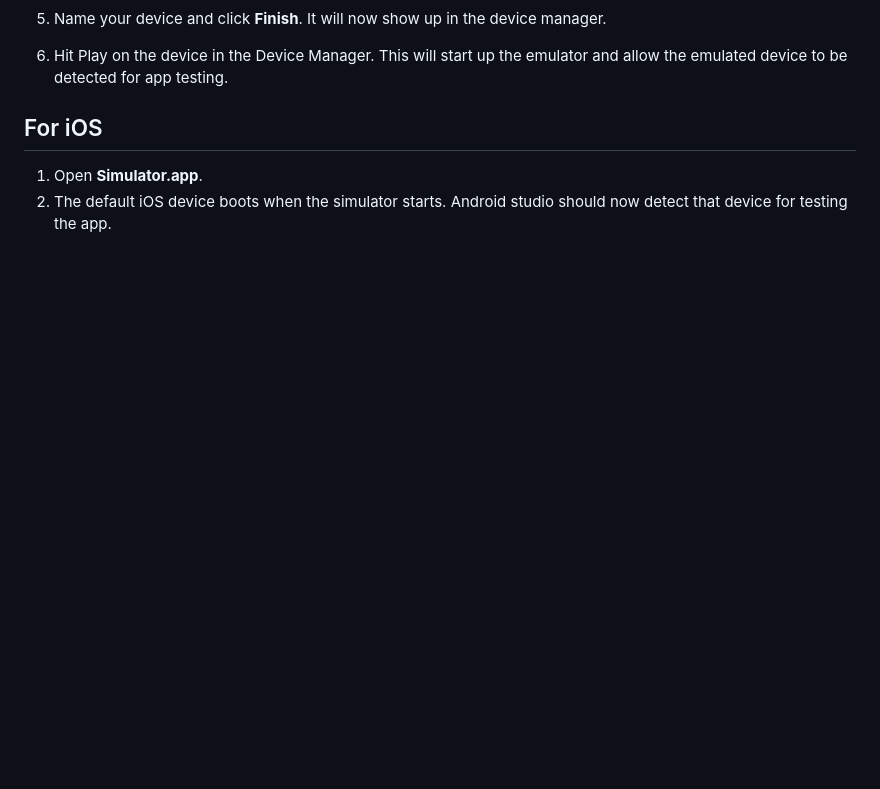
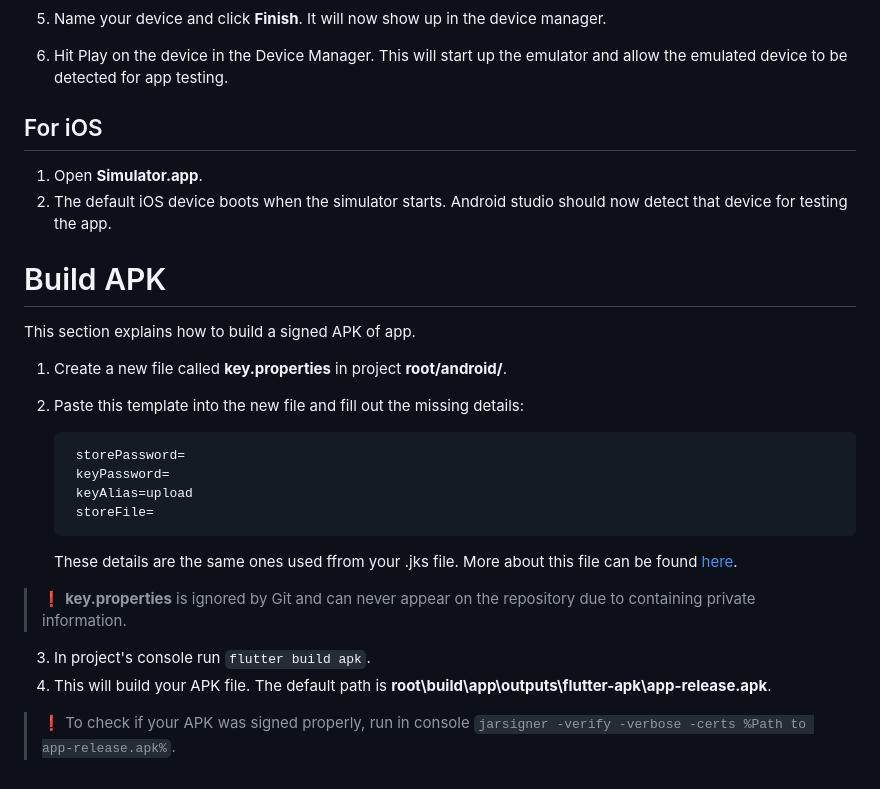
Before and after one commit to euroklicenka/euroklicenka, a Markdown page: Manuály/Project Setup Guide.md, the part around the change. GitHub-like rendering; blank space fills up the shorter version.

Commit message:
EUR2-132 Added APK build section
* Added a section to teh manual about building a signed APK.

```diff
--- a/Manuály/Project Setup Guide.md
+++ b/Manuály/Project Setup Guide.md
@@ -129,3 +129,24 @@ This section explains how to test the project on a simulated device.
 
 1. Open **Simulator.app**.
 2. The default iOS device boots when the simulator starts. Android studio should now detect that device for testing the app.
+
+# Build APK
+
+This section explains how to build a signed APK of app.
+
+1. Create a new file called **key.properties** in project **root/android/**.
+2. Paste this template into the new file and fill out the missing details:
+
+        storePassword=
+        keyPassword=
+        keyAlias=upload
+        storeFile=
+
+    These details are the same ones used ffrom your .jks file. More about this file can be found [here](https://docs.flutter.dev/deployment/android#create-an-upload-keystore).
+
+> ❗ **key.properties** is ignored by Git and can never appear on the repository due to containing private information.
+
+3. In project's console run `flutter build apk`.
+4. This will build your APK file. The default path is **root\build\app\outputs\flutter-apk\app-release.apk**.
+
+> ❗ To check if your APK was signed properly, run in console `jarsigner -verify -verbose -certs %Path to app-release.apk%`.
```
